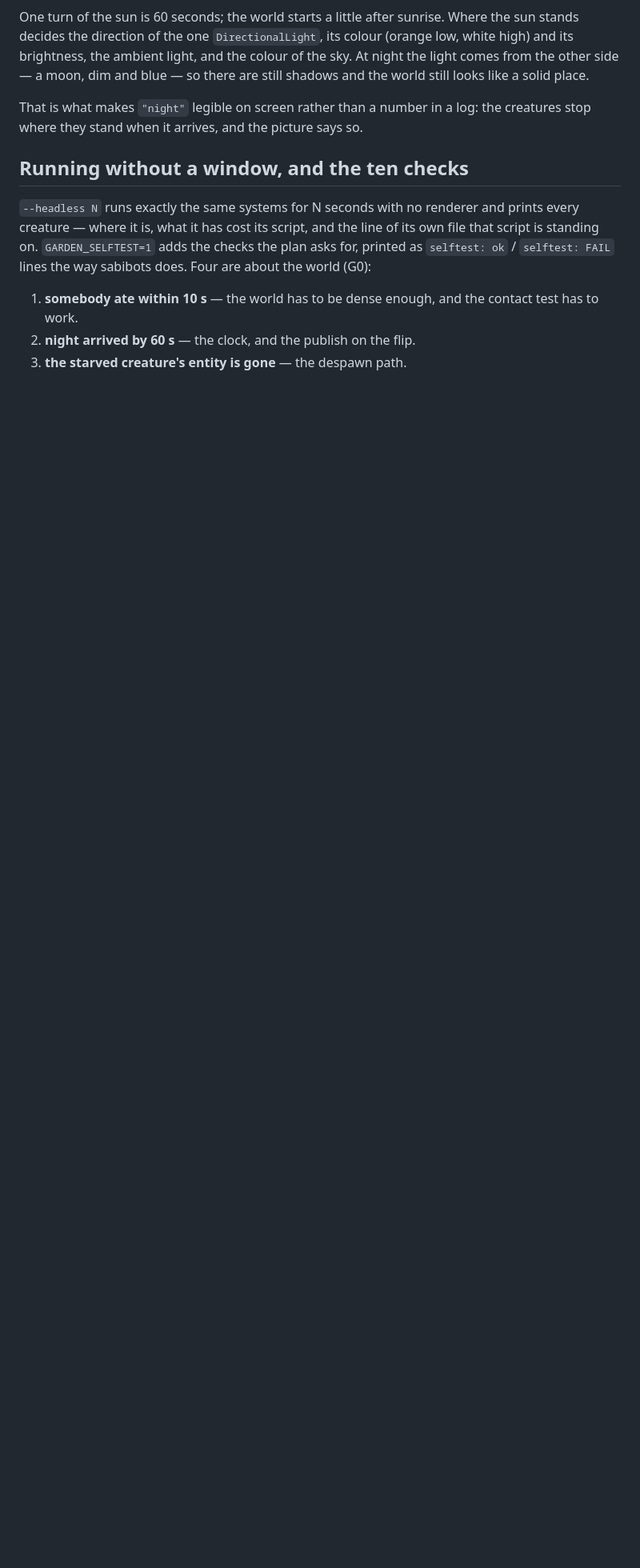
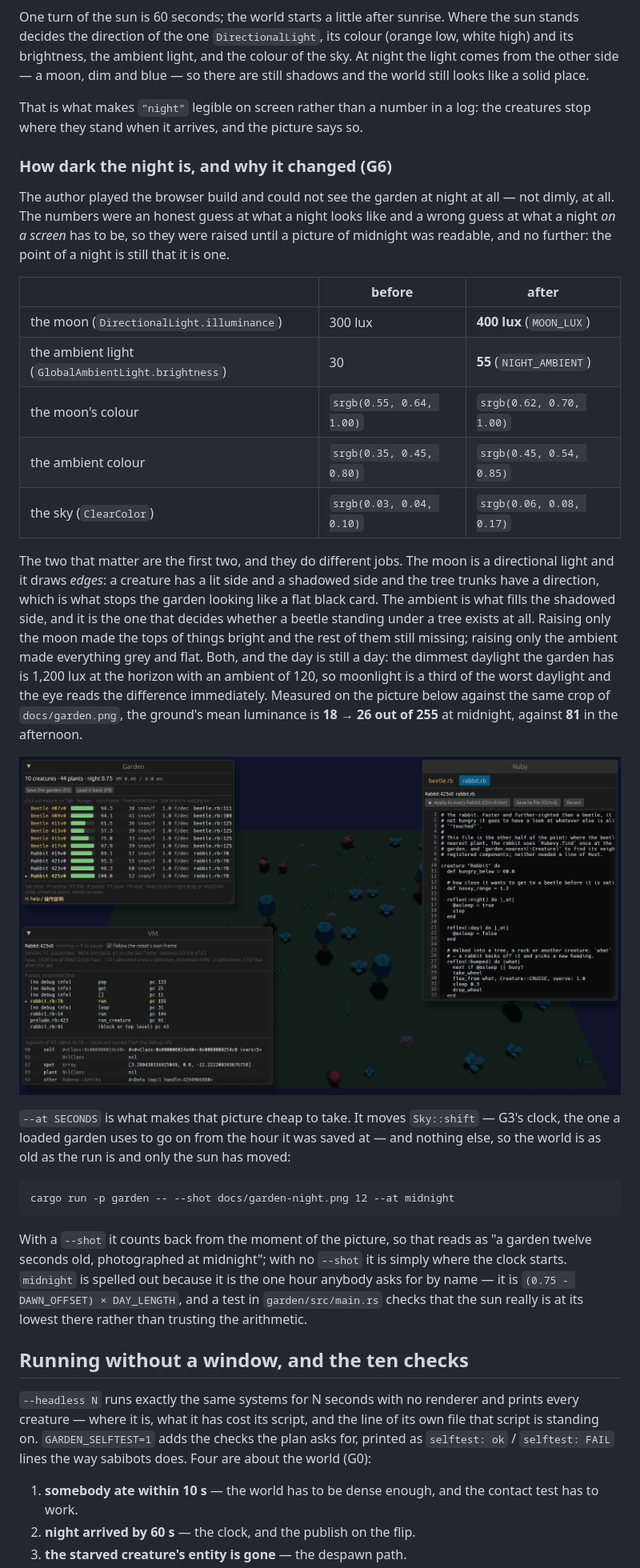
Before and after one commit to sabiruby/rubevy_games, a Markdown page: docs/garden.md, the part around one of its changes. Shown at 80% size. Rendered like a GitHub page; pictures changed too: docs/garden-night.png (added); blank space fills up the shorter version.

````diff
--- a/docs/garden.md
+++ b/docs/garden.md
@@ -978,6 +979,48 @@ place.
 That is what makes `"night"` legible on screen rather than a number in a log: the creatures stop
 where they stand when it arrives, and the picture says so.
 
+### How dark the night is, and why it changed (G6)
+
+The author played the browser build and could not see the garden at night at all — not dimly, at
+all. The numbers were an honest guess at what a night looks like and a wrong guess at what a night
+*on a screen* has to be, so they were raised until a picture of midnight was readable, and no
+further: the point of a night is still that it is one.
+
+| | before | after |
+|---|---|---|
+| the moon (`DirectionalLight.illuminance`) | 300 lux | **400 lux** (`MOON_LUX`) |
+| the ambient light (`GlobalAmbientLight.brightness`) | 30 | **55** (`NIGHT_AMBIENT`) |
+| the moon's colour | `srgb(0.55, 0.64, 1.00)` | `srgb(0.62, 0.70, 1.00)` |
+| the ambient colour | `srgb(0.35, 0.45, 0.80)` | `srgb(0.45, 0.54, 0.85)` |
+| the sky (`ClearColor`) | `srgb(0.03, 0.04, 0.10)` | `srgb(0.06, 0.08, 0.17)` |
+
+The two that matter are the first two, and they do different jobs. The moon is a directional light
+and it draws *edges*: a creature has a lit side and a shadowed side and the tree trunks have a
+direction, which is what stops the garden looking like a flat black card. The ambient is what
+fills the shadowed side, and it is the one that decides whether a beetle standing under a tree
+exists at all. Raising only the moon made the tops of things bright and the rest of them still
+missing; raising only the ambient made everything grey and flat. Both, and the day is still a day:
+the dimmest daylight the garden has is 1,200 lux at the horizon with an ambient of 120, so
+moonlight is a third of the worst daylight and the eye reads the difference immediately. Measured
+on the picture below against the same crop of `docs/garden.png`, the ground's mean luminance is
+**18 → 26 out of 255** at midnight, against **81** in the afternoon.
+
+![the garden at midnight](garden-night.png)
+
+`--at SECONDS` is what makes that picture cheap to take. It moves `Sky::shift` — G3's clock, the
+one a loaded garden uses to go on from the hour it was saved at — and nothing else, so the world
+is as old as the run is and only the sun has moved:
+
+```
+cargo run -p garden -- --shot docs/garden-night.png 12 --at midnight
+```
+
+With a `--shot` it counts back from the moment of the picture, so that reads as "a garden twelve
+seconds old, photographed at midnight"; with no `--shot` it is simply where the clock starts.
+`midnight` is spelled out because it is the one hour anybody asks for by name — it is
+`(0.75 - DAWN_OFFSET) × DAY_LENGTH`, and a test in `garden/src/main.rs` checks that the sun really
+is at its lowest there rather than trusting the arithmetic.
+
 ## Running without a window, and the ten checks
 
 `--headless N` runs exactly the same systems for N seconds with no renderer and prints every
````
Also changed, not shown: other parts of docs/garden.md (+1 -0 lines), 1 other file.
